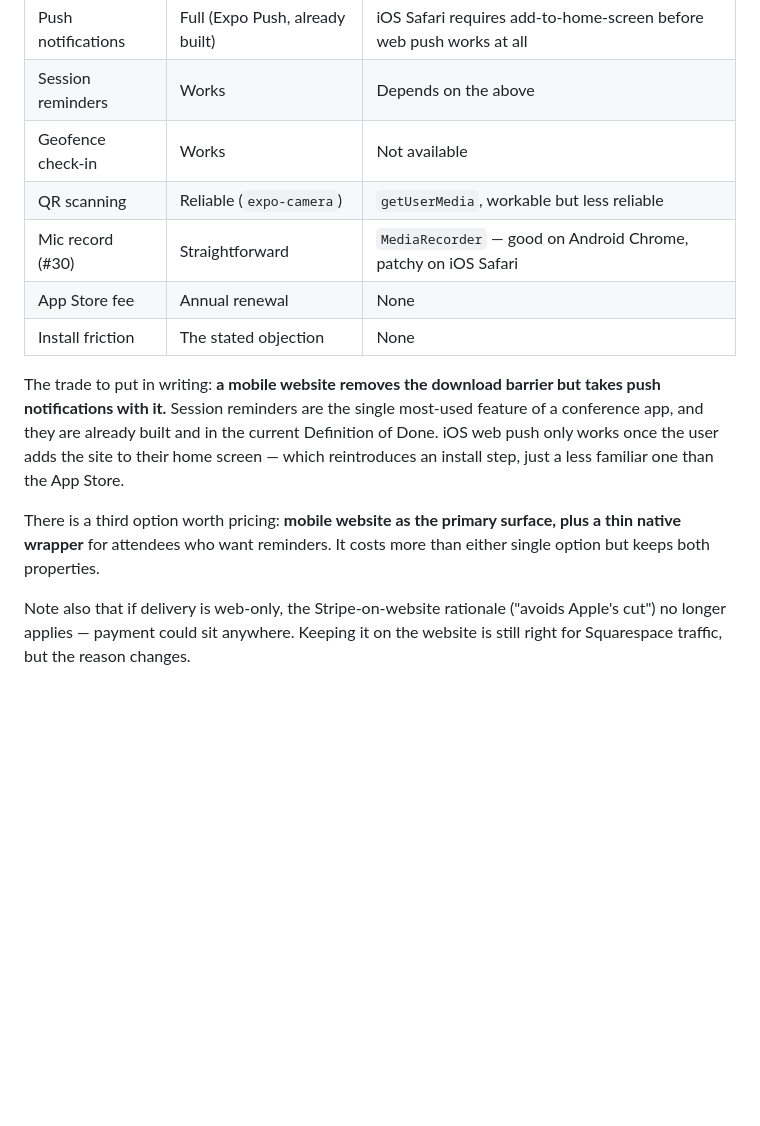
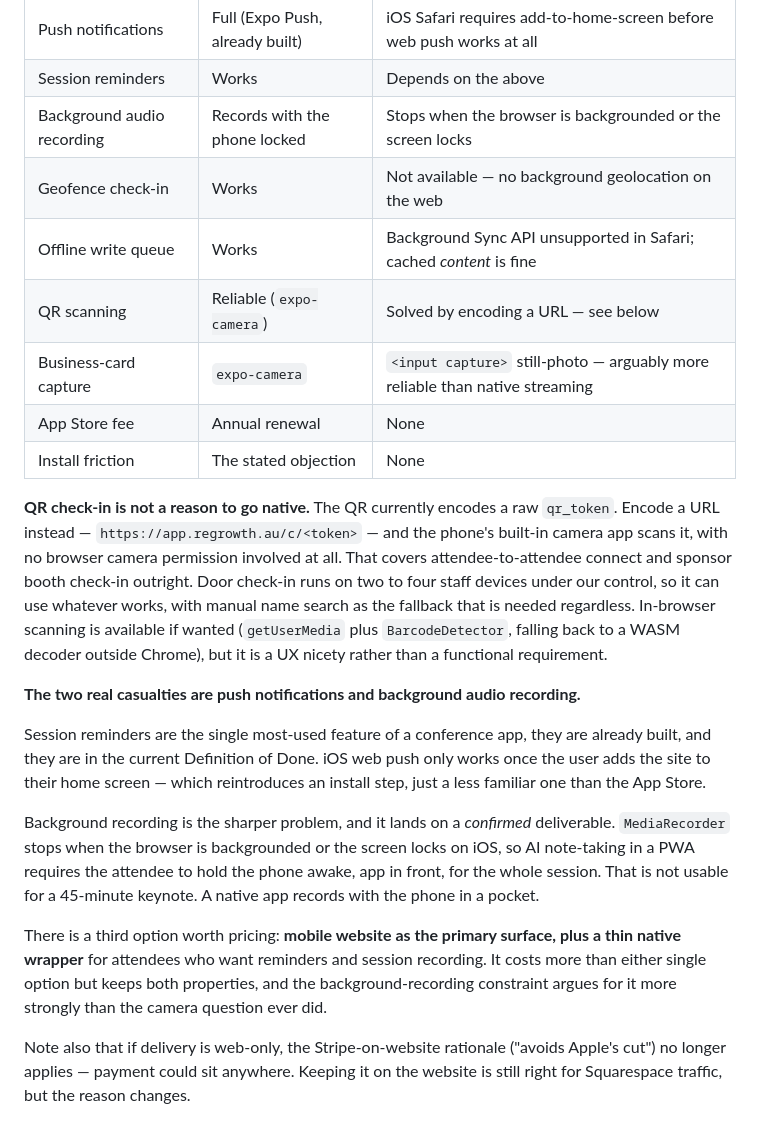
Before and after one commit to dirka-datatube/regrowth-conference-app, a Markdown page: docs/SPEC-V3-GAP-ANALYSIS.md, the part around the change. Rendered like a GitHub page; blank space fills up the shorter version.

Commit message:
correct the platform section: QR is solvable, recording is not
Reworks §4 after working through PWA capability in detail.

- QR check-in is no longer a native-only argument. Encoding the QR as
  a URL (app.regrowth.au/c/<token>) lets the phone's built-in camera
  app scan it, with no browser camera permission involved. Covers
  attendee connect and sponsor booth outright; door check-in runs on
  controlled staff devices with manual search as the fallback.
- Adds background audio recording as a distinct row and a headline
  constraint. MediaRecorder stops when the browser is backgrounded or
  the screen locks on iOS, so AI note-taking in a PWA needs the phone
  held awake for the whole session. This lands on a confirmed
  deliverable and argues for the hybrid option more strongly than the
  camera question did.
- Adds offline write queue (Background Sync unsupported in Safari) and
  business-card capture (input capture is more reliable than native
  streaming) to the comparison.

Co-Authored-By: Claude Opus 5 <noreply@anthropic.com>
Claude-Session: https://claude.ai/code/session_016ccCLwmZCtj7aB12Yxw7kq

```diff
--- a/docs/SPEC-V3-GAP-ANALYSIS.md
+++ b/docs/SPEC-V3-GAP-ANALYSIS.md
@@ -202,22 +202,42 @@ rewrite.
 | --- | --- | --- |
 | Push notifications | Full (Expo Push, already built) | iOS Safari requires add-to-home-screen before web push works at all |
 | Session reminders | Works | Depends on the above |
-| Geofence check-in | Works | Not available |
-| QR scanning | Reliable (`expo-camera`) | `getUserMedia`, workable but less reliable |
-| Mic record (#30) | Straightforward | `MediaRecorder` — good on Android Chrome, patchy on iOS Safari |
+| Background audio recording | Records with the phone locked | Stops when the browser is backgrounded or the screen locks |
+| Geofence check-in | Works | Not available — no background geolocation on the web |
+| Offline write queue | Works | Background Sync API unsupported in Safari; cached *content* is fine |
+| QR scanning | Reliable (`expo-camera`) | Solved by encoding a URL — see below |
+| Business-card capture | `expo-camera` | `<input capture>` still-photo — arguably more reliable than native streaming |
 | App Store fee | Annual renewal | None |
 | Install friction | The stated objection | None |
 
-The trade to put in writing: **a mobile website removes the download barrier but
-takes push notifications with it.** Session reminders are the single most-used
-feature of a conference app, and they are already built and in the current
-Definition of Done. iOS web push only works once the user adds the site to their
-home screen — which reintroduces an install step, just a less familiar one than the
-App Store.
+**QR check-in is not a reason to go native.** The QR currently encodes a raw
+`qr_token`. Encode a URL instead — `https://app.regrowth.au/c/<token>` — and the
+phone's built-in camera app scans it, with no browser camera permission involved
+at all. That covers attendee-to-attendee connect and sponsor booth check-in
+outright. Door check-in runs on two to four staff devices under our control, so it
+can use whatever works, with manual name search as the fallback that is needed
+regardless. In-browser scanning is available if wanted (`getUserMedia` plus
+`BarcodeDetector`, falling back to a WASM decoder outside Chrome), but it is a UX
+nicety rather than a functional requirement.
+
+**The two real casualties are push notifications and background audio recording.**
+
+Session reminders are the single most-used feature of a conference app, they are
+already built, and they are in the current Definition of Done. iOS web push only
+works once the user adds the site to their home screen — which reintroduces an
+install step, just a less familiar one than the App Store.
+
+Background recording is the sharper problem, and it lands on a *confirmed*
+deliverable. `MediaRecorder` stops when the browser is backgrounded or the screen
+locks on iOS, so AI note-taking in a PWA requires the attendee to hold the phone
+awake, app in front, for the whole session. That is not usable for a 45-minute
+keynote. A native app records with the phone in a pocket.
 
 There is a third option worth pricing: **mobile website as the primary surface,
-plus a thin native wrapper** for attendees who want reminders. It costs more than
-either single option but keeps both properties.
+plus a thin native wrapper** for attendees who want reminders and session
+recording. It costs more than either single option but keeps both properties, and
+the background-recording constraint argues for it more strongly than the camera
+question ever did.
 
 Note also that if delivery is web-only, the Stripe-on-website rationale ("avoids
 Apple's cut") no longer applies — payment could sit anywhere. Keeping it on the
```
